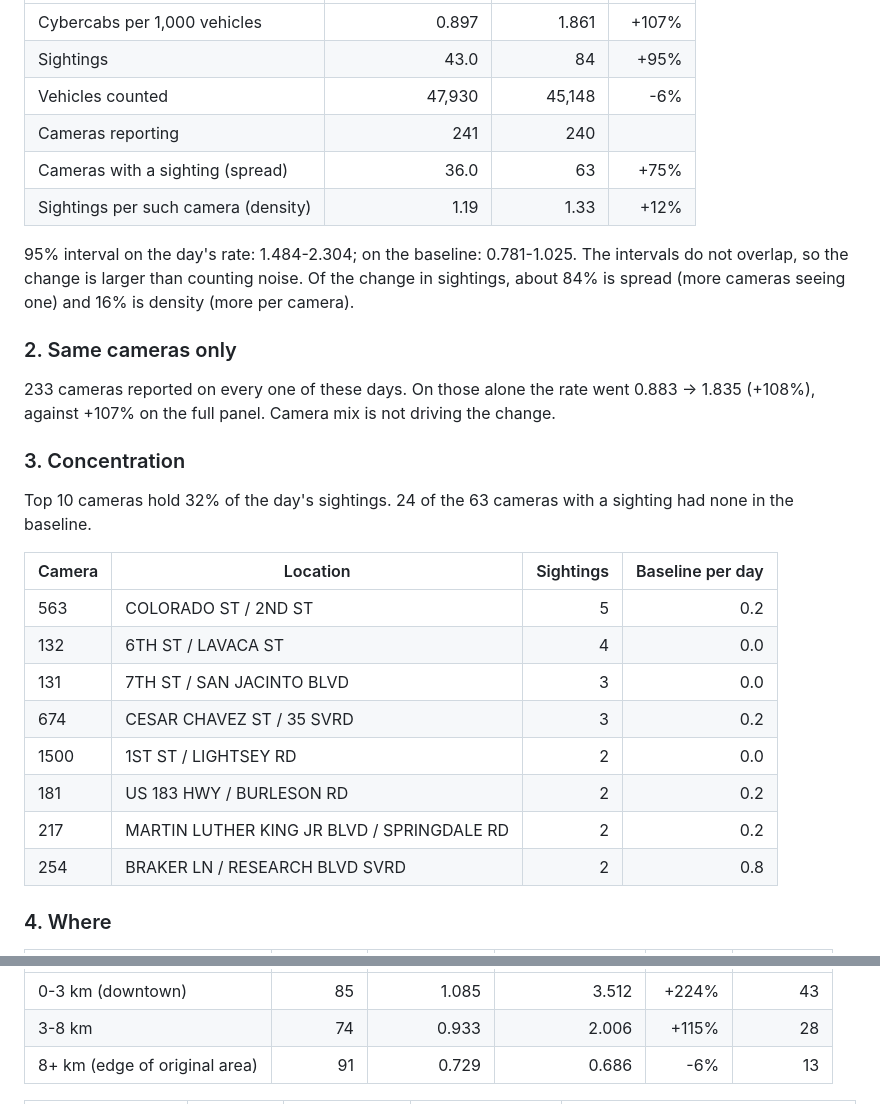
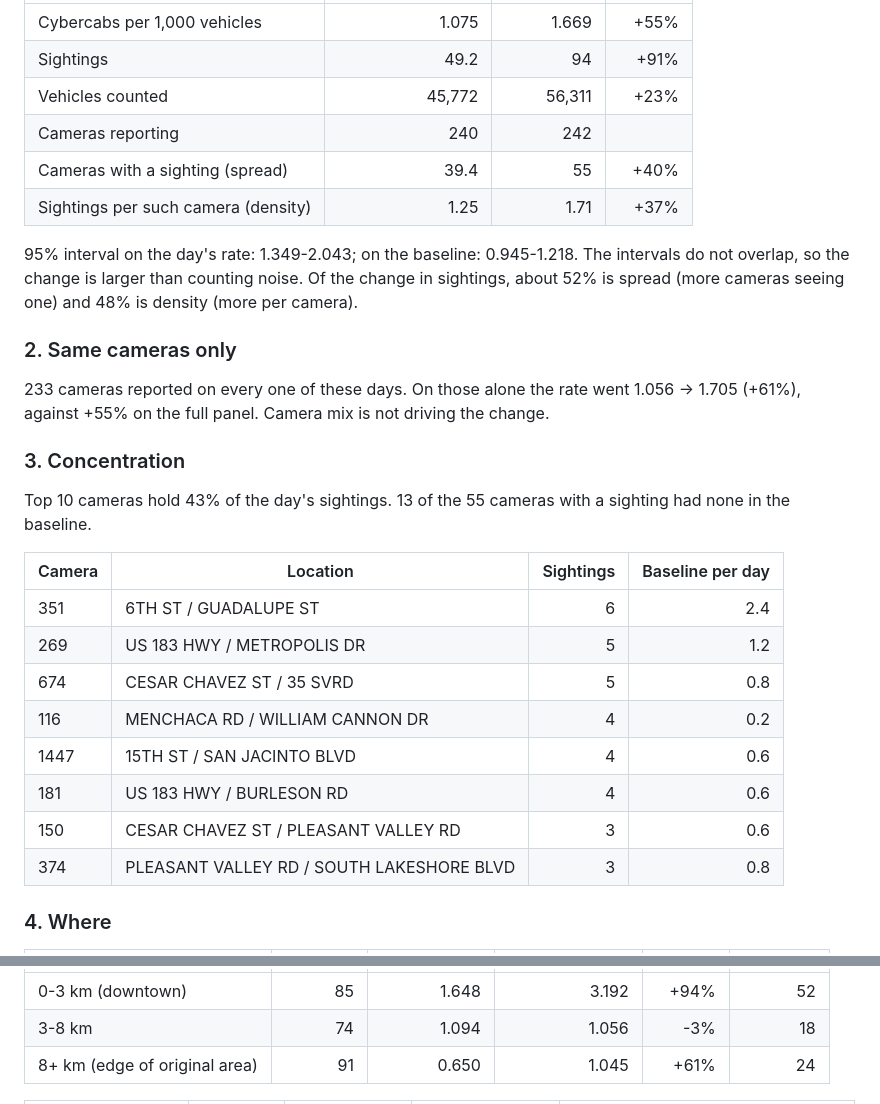
Before and after one commit to itochang123-create/cybercab-tracker, a Markdown page: LATEST.md, 2 parts joined by grey strips. GitHub-like rendering.

```diff
--- a/LATEST.md
+++ b/LATEST.md
@@ -32,32 +33,32 @@ Baseline = previous 5 weekdays (2026-11-02 to 2026-11-06). Counts are parked-car
 | --- | ---: | ---: | ---: |
-| Cybercabs per 1,000 vehicles | 0.897 | 1.861 | +107% |
-| Sightings | 43.0 | 84 | +95% |
-| Vehicles counted | 47,930 | 45,148 | -6% |
-| Cameras reporting | 241 | 240 | |
-| Cameras with a sighting (spread) | 36.0 | 63 | +75% |
-| Sightings per such camera (density) | 1.19 | 1.33 | +12% |
+| Cybercabs per 1,000 vehicles | 1.075 | 1.669 | +55% |
+| Sightings | 49.2 | 94 | +91% |
+| Vehicles counted | 45,772 | 56,311 | +23% |
+| Cameras reporting | 240 | 242 | |
+| Cameras with a sighting (spread) | 39.4 | 55 | +40% |
+| Sightings per such camera (density) | 1.25 | 1.71 | +37% |
 
-95% interval on the day's rate: 1.484-2.304; on the baseline: 0.781-1.025. The intervals do not overlap, so the change is larger than counting noise.
-Of the change in sightings, about 84% is spread (more cameras seeing one) and 16% is density (more per camera).
+95% interval on the day's rate: 1.349-2.043; on the baseline: 0.945-1.218. The intervals do not overlap, so the change is larger than counting noise.
+Of the change in sightings, about 52% is spread (more cameras seeing one) and 48% is density (more per camera).
 
 ### 2. Same cameras only
 
-233 cameras reported on every one of these days. On those alone the rate went 0.883 -> 1.835 (+108%), against +107% on the full panel. Camera mix is not driving the change.
+233 cameras reported on every one of these days. On those alone the rate went 1.056 -> 1.705 (+61%), against +55% on the full panel. Camera mix is not driving the change.
 
 ### 3. Concentration
 
-Top 10 cameras hold 32% of the day's sightings. 24 of the 63 cameras with a sighting had none in the baseline.
+Top 10 cameras hold 43% of the day's sightings. 13 of the 55 cameras with a sighting had none in the baseline.
 
 | Camera | Location | Sightings | Baseline per day |
 | --- | --- | ---: | ---: |
-| 563 | COLORADO ST / 2ND ST | 5 | 0.2 |
-| 132 | 6TH ST / LAVACA ST | 4 | 0.0 |
-| 131 | 7TH ST / SAN JACINTO BLVD | 3 | 0.0 |
-| 674 | CESAR CHAVEZ ST / 35 SVRD | 3 | 0.2 |
-| 1500 | 1ST ST / LIGHTSEY RD | 2 | 0.0 |
-| 181 | US 183 HWY / BURLESON RD | 2 | 0.2 |
-| 217 | MARTIN LUTHER KING JR BLVD / SPRINGDALE RD | 2 | 0.2 |
-| 254 | BRAKER LN / RESEARCH BLVD SVRD | 2 | 0.8 |
+| 351 | 6TH ST / GUADALUPE ST | 6 | 2.4 |
+| 269 | US 183 HWY / METROPOLIS DR | 5 | 1.2 |
+| 674 | CESAR CHAVEZ ST / 35 SVRD | 5 | 0.8 |
+| 116 | MENCHACA RD / WILLIAM CANNON DR | 4 | 0.2 |
+| 1447 | 15TH ST / SAN JACINTO BLVD | 4 | 0.6 |
+| 181 | US 183 HWY / BURLESON RD | 4 | 0.6 |
+| 150 | CESAR CHAVEZ ST / PLEASANT VALLEY RD | 3 | 0.6 |
+| 374 | PLEASANT VALLEY RD / SOUTH LAKESHORE BLVD | 3 | 0.8 |
 
 ### 4. Where
 
@@ -65,5 +66,5 @@ Top 10 cameras hold 32% of the day's sightings. 24 of the 63 cameras with a sigh
 | --- | ---: | ---: | ---: | ---: | ---: |
-| 0-3 km (downtown) | 85 | 1.085 | 3.512 | +224% | 43 |
-| 3-8 km | 74 | 0.933 | 2.006 | +115% | 28 |
-| 8+ km (edge of original area) | 91 | 0.729 | 0.686 | -6% | 13 |
+| 0-3 km (downtown) | 85 | 1.648 | 3.192 | +94% | 52 |
+| 3-8 km | 74 | 1.094 | 1.056 | -3% | 18 |
+| 8+ km (edge of original area) | 91 | 0.650 | 1.045 | +61% | 24 |
 
```
Also changed, not shown: other parts of LATEST.md (+30 -29 lines), reports/digest_2026-11-10.md (added, +99 -0 lines), reports/extras_2026-11-10.md (added, +68 -0 lines), charts/peak_monitor.png, 11 other files.
